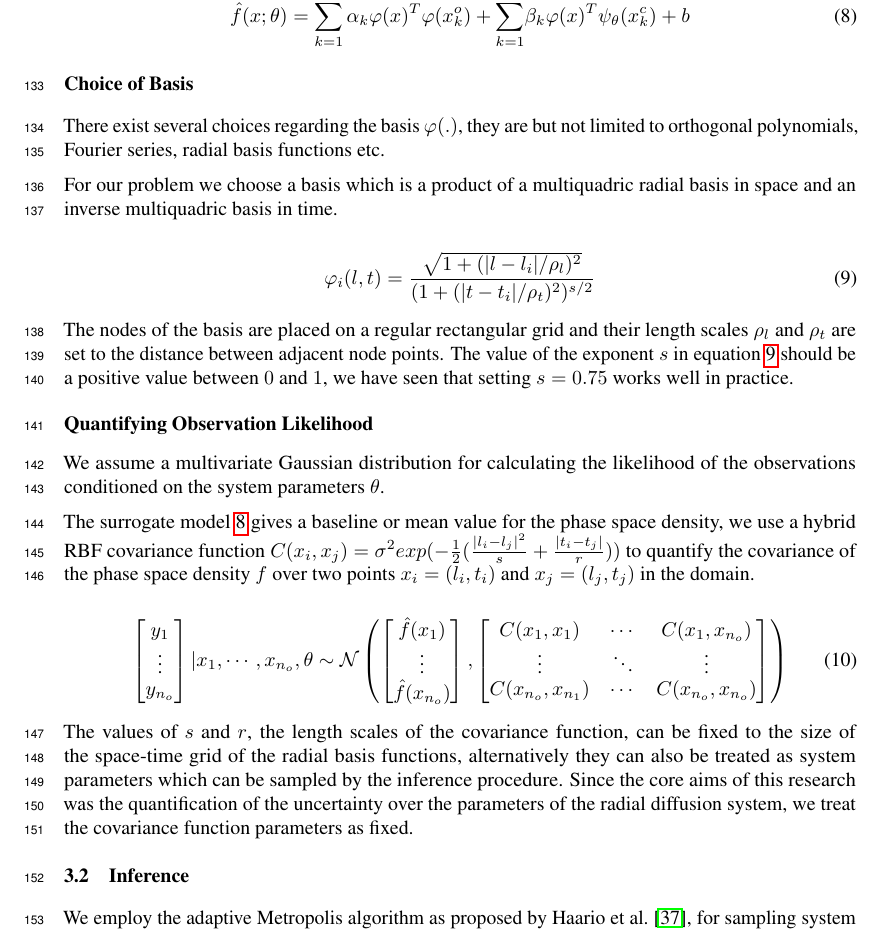
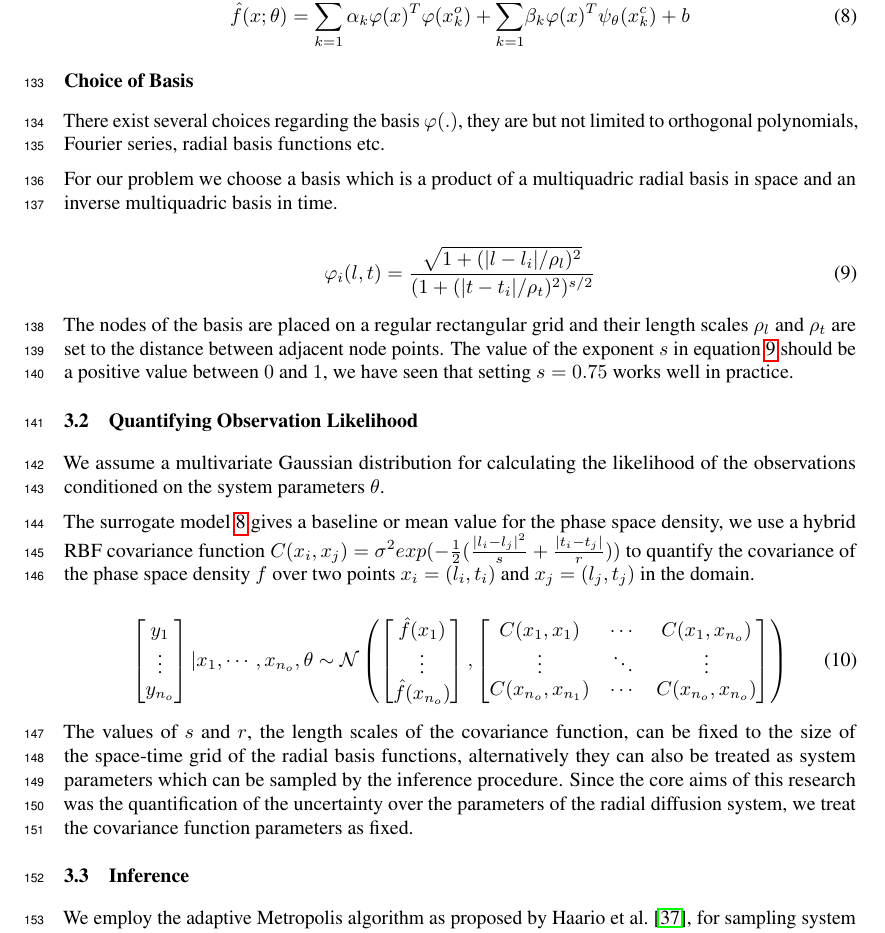
Before and after one commit to mandar2812/draft-radial-diffusion, a LaTeX paper (main.tex): part of page 5 of 10, cut so that both start at the same text. Compiled offline with pdfLaTeX.

Commit message:
Minor mod

```diff
--- a/main.tex
+++ b/main.tex
@@ -352,7 +352,7 @@ at a point $x = (l,t)$.
 \hat{f}(x;\theta) = \sum_{k = 1}^{n_{o}}{\alpha_{k}\varphi(x)^{T}\varphi(x^{o}_{k}) + \sum_{k = 1}^{n_{c}}}{\beta_{k} \varphi(x)^{T} \psi_{\theta}(x^{c}_{k})} + b
 \end{equation}
 
-\subsection*{Choice of Basis}
+\subsubsection*{Choice of Basis}
 
 There exist several choices regarding the basis $\varphi(.)$, they are but not limited to
 orthogonal polynomials, Fourier series, radial basis functions etc.
@@ -370,7 +370,7 @@ node points. The value of the exponent $s$ in equation \ref{eq:basis} should be
 a positive value between $0$ and $1$, we have seen that setting $s = 0.75$ works well
 in practice.
 
-\subsubsection*{Quantifying Observation Likelihood}
+\subsection{Quantifying Observation Likelihood}
 
 We assume a multivariate Gaussian distribution for calculating the likelihood of
 the observations conditioned on the system parameters $\theta$.
```
